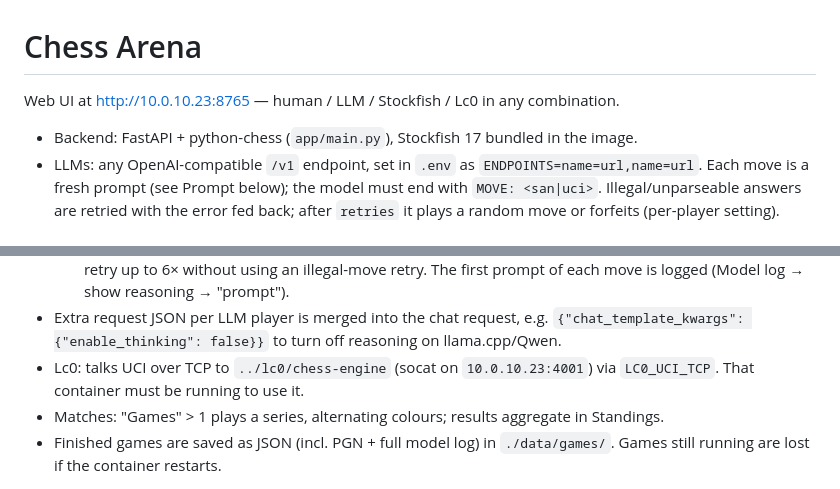
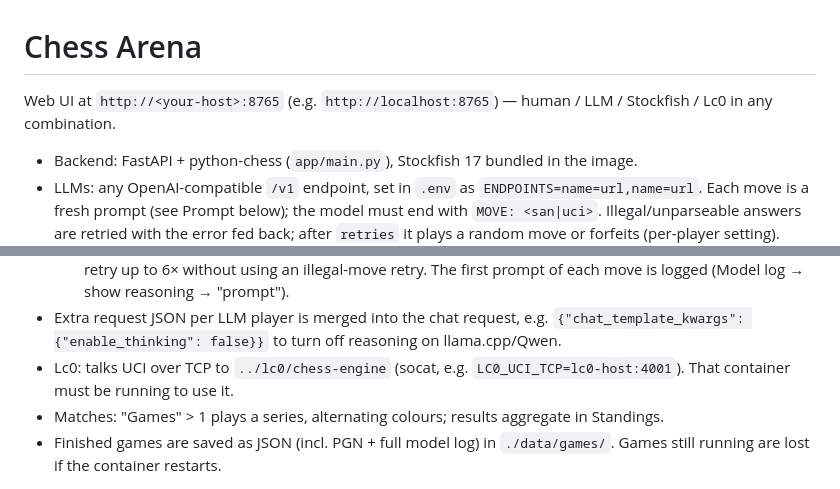
Before and after one commit to icewall905/tdgschess, a Markdown page: README.md, 2 parts joined by grey strips. GitHub-like rendering.

Commit message:
Replace LAN addresses in README with examples

```diff
--- a/README.md
+++ b/README.md
@@ -1,6 +1,6 @@
 # Chess Arena
 
-Web UI at http://10.0.10.23:8765 — human / LLM / Stockfish / Lc0 in any combination.
+Web UI at `http://<your-host>:8765` (e.g. `http://localhost:8765`) — human / LLM / Stockfish / Lc0 in any combination.
 
 - Backend: FastAPI + python-chess (`app/main.py`), Stockfish 17 bundled in the image.
 - LLMs: any OpenAI-compatible `/v1` endpoint, set in `.env` as `ENDPOINTS=name=url,name=url`.
@@ -23,7 +23,7 @@ Web UI at http://10.0.10.23:8765 — human / LLM / Stockfish / Lc0 in any combin
   The first prompt of each move is logged (Model log → show reasoning → "prompt").
 - Extra request JSON per LLM player is merged into the chat request, e.g.
   `{"chat_template_kwargs": {"enable_thinking": false}}` to turn off reasoning on llama.cpp/Qwen.
-- Lc0: talks UCI over TCP to `../lc0/chess-engine` (socat on `10.0.10.23:4001`) via `LC0_UCI_TCP`.
+- Lc0: talks UCI over TCP to `../lc0/chess-engine` (socat, e.g. `LC0_UCI_TCP=lc0-host:4001`).
   That container must be running to use it.
 - Matches: "Games" > 1 plays a series, alternating colours; results aggregate in Standings.
 - Finished games are saved as JSON (incl. PGN + full model log) in `./data/games/`.
```
